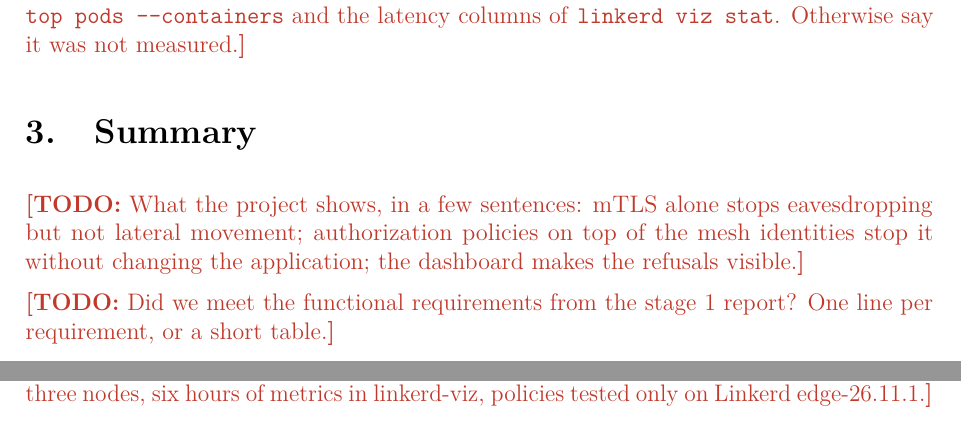
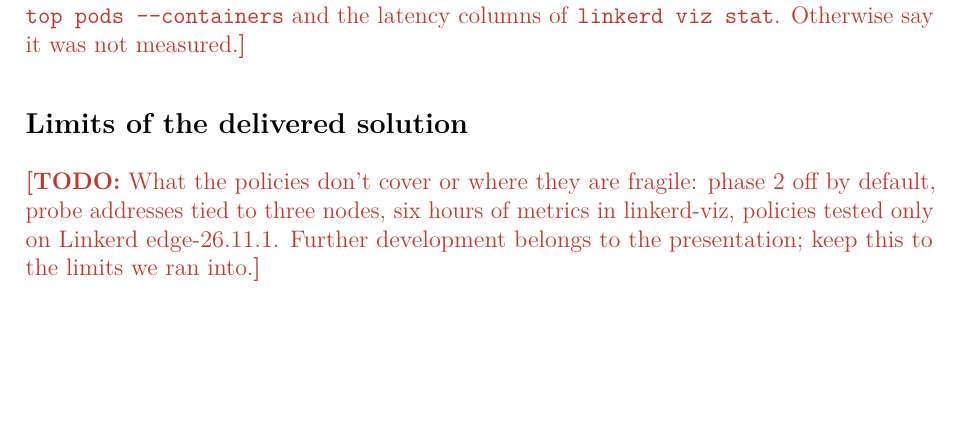
Before and after one commit to Mxkyp/selected-network-issues, a LaTeX document (stage3/report.tex): two parts of pages 7 and 8 of 8 before the commit and part of page 7 of 7 after it, the two joined at a grey line, cut so that both start at the same text, the shorter picture padded with empty space. Compiled offline with pdfLaTeX.

Commit message:
matched the stage 3 report sections to the course requirements (#14)

```diff
--- a/stage3/report.tex
+++ b/stage3/report.tex
@@ -322,19 +319,11 @@
 \texttt{kubectl top pods -{}-containers} and the latency columns of
 \texttt{linkerd viz stat}. Otherwise say it was not measured.}
 
-% ---------------------------------------------------------------- 3
-\section{Summary}
+\subsection*{Limits of the delivered solution}
 
-\todo{What the project shows, in a few sentences: mTLS alone stops
-eavesdropping but not lateral movement; authorization policies on top of the
-mesh identities stop it without changing the application; the dashboard makes
-the refusals visible.}
-
-\todo{Did we meet the functional requirements from the stage 1 report? One
-line per requirement, or a short table.}
-
-\todo{Limits and possible extensions: phase 2 off by default, probe addresses
-tied to three nodes, six hours of metrics in linkerd-viz, policies tested only
-on Linkerd edge-26.11.1.}
+\todo{What the policies don't cover or where they are fragile: phase 2 off by
+default, probe addresses tied to three nodes, six hours of metrics in
+linkerd-viz, policies tested only on Linkerd edge-26.11.1. Further development
+belongs to the presentation; keep this to the limits we ran into.}
 
 \end{document}
```
Also changed, not shown: stage3/report.tex (3 more changed lines).
